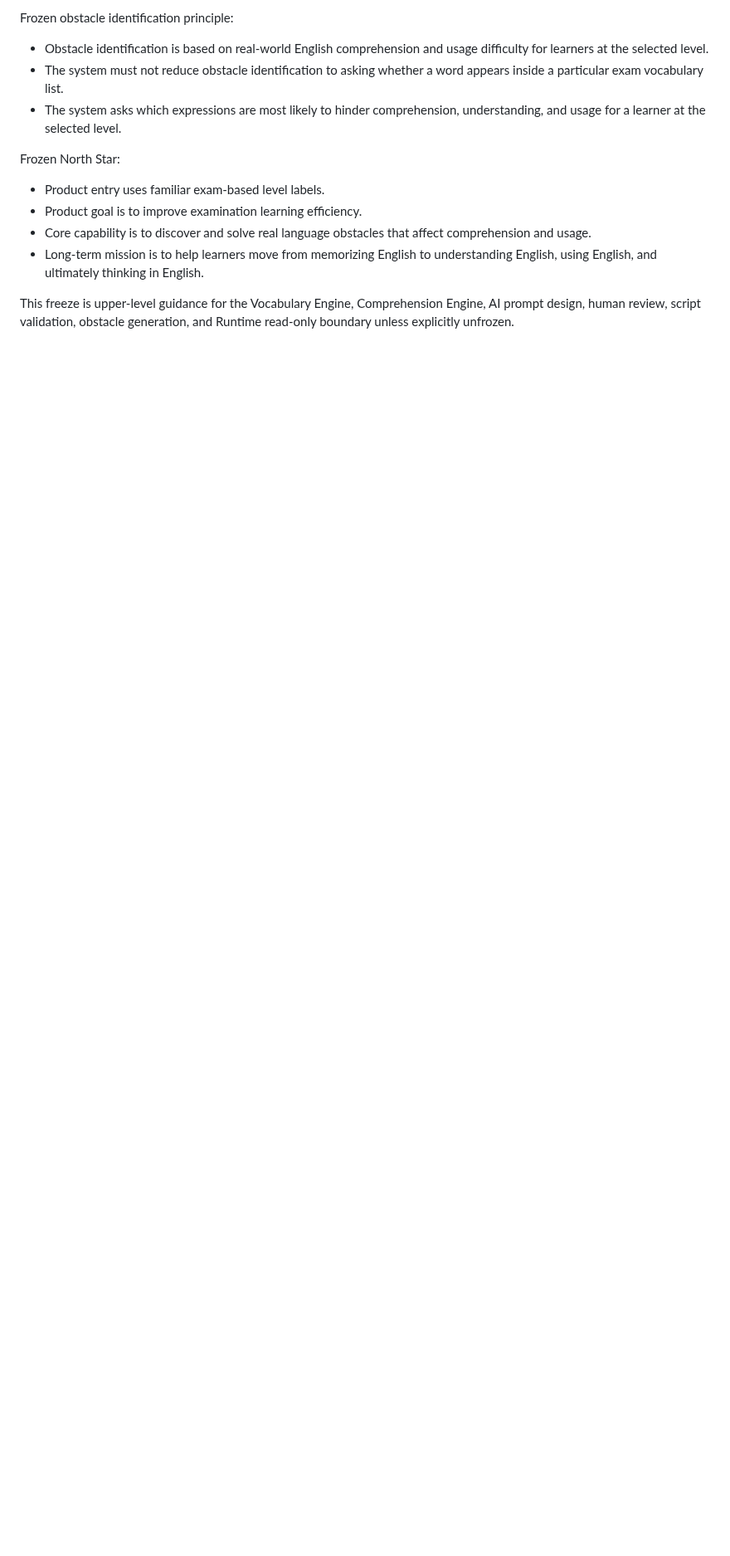
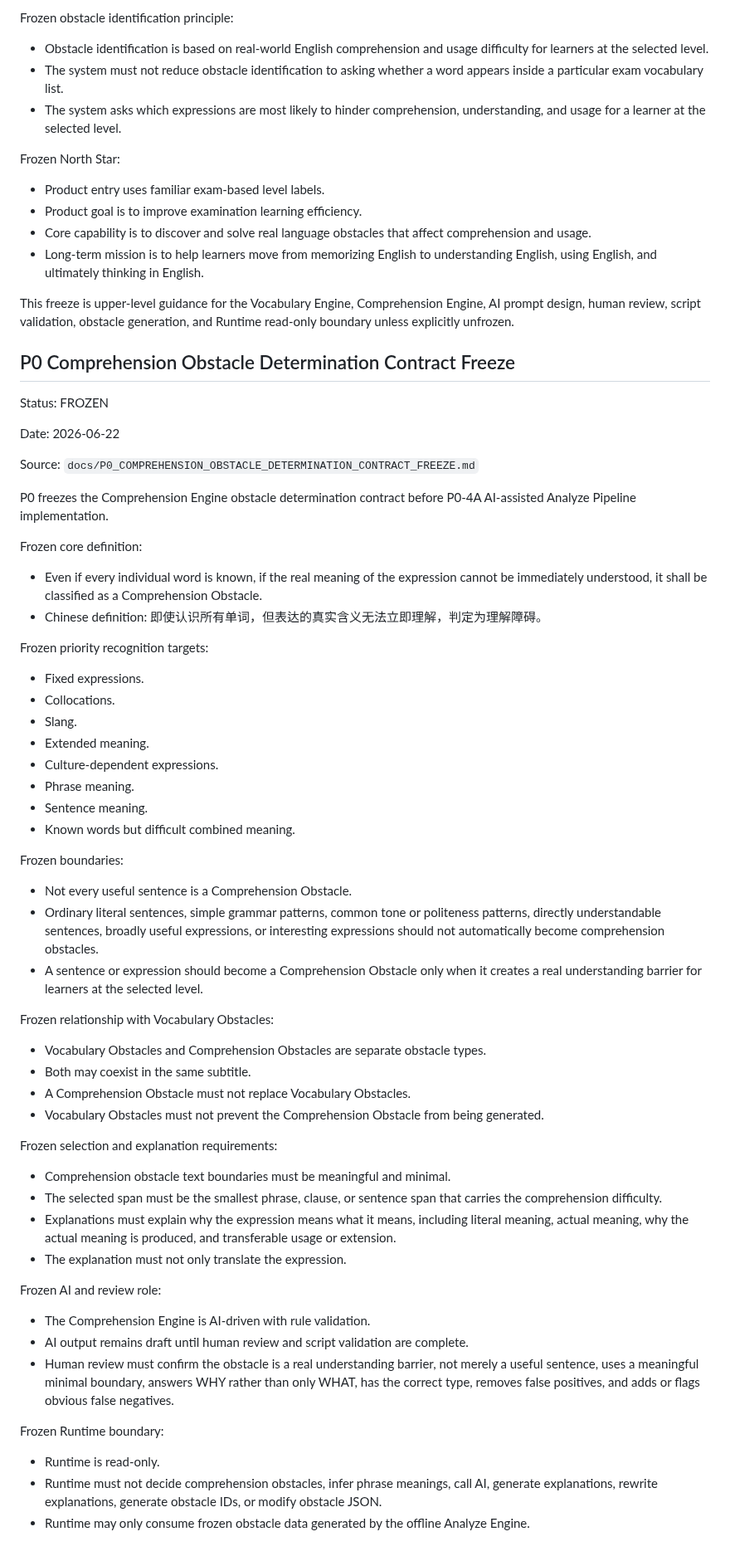
Before and after one commit to sunjade493-wq/video-english-assistant, a Markdown page: docs/PROJECT_STATUS_V6.md, the part around the change. Shown at 83% size. Rendered like a GitHub page; blank space fills up the shorter version.

Commit message:
docs: freeze p0 comprehension obstacle determination contract

```diff
--- a/docs/PROJECT_STATUS_V6.md
+++ b/docs/PROJECT_STATUS_V6.md
@@ -836,3 +836,61 @@ Frozen North Star:
 - Long-term mission is to help learners move from memorizing English to understanding English, using English, and ultimately thinking in English.
 
 This freeze is upper-level guidance for the Vocabulary Engine, Comprehension Engine, AI prompt design, human review, script validation, obstacle generation, and Runtime read-only boundary unless explicitly unfrozen.
+
+## P0 Comprehension Obstacle Determination Contract Freeze
+
+Status: FROZEN
+
+Date: 2026-06-22
+
+Source: `docs/P0_COMPREHENSION_OBSTACLE_DETERMINATION_CONTRACT_FREEZE.md`
+
+P0 freezes the Comprehension Engine obstacle determination contract before P0-4A AI-assisted Analyze Pipeline implementation.
+
+Frozen core definition:
+
+- Even if every individual word is known, if the real meaning of the expression cannot be immediately understood, it shall be classified as a Comprehension Obstacle.
+- Chinese definition: 即使认识所有单词，但表达的真实含义无法立即理解，判定为理解障碍。
+
+Frozen priority recognition targets:
+
+- Fixed expressions.
+- Collocations.
+- Slang.
+- Extended meaning.
+- Culture-dependent expressions.
+- Phrase meaning.
+- Sentence meaning.
+- Known words but difficult combined meaning.
+
+Frozen boundaries:
+
+- Not every useful sentence is a Comprehension Obstacle.
+- Ordinary literal sentences, simple grammar patterns, common tone or politeness patterns, directly understandable sentences, broadly useful expressions, or interesting expressions should not automatically become comprehension obstacles.
+- A sentence or expression should become a Comprehension Obstacle only when it creates a real understanding barrier for learners at the selected level.
+
+Frozen relationship with Vocabulary Obstacles:
+
+- Vocabulary Obstacles and Comprehension Obstacles are separate obstacle types.
+- Both may coexist in the same subtitle.
+- A Comprehension Obstacle must not replace Vocabulary Obstacles.
+- Vocabulary Obstacles must not prevent the Comprehension Obstacle from being generated.
+
+Frozen selection and explanation requirements:
+
+- Comprehension obstacle text boundaries must be meaningful and minimal.
+- The selected span must be the smallest phrase, clause, or sentence span that carries the comprehension difficulty.
+- Explanations must explain why the expression means what it means, including literal meaning, actual meaning, why the actual meaning is produced, and transferable usage or extension.
+- The explanation must not only translate the expression.
+
+Frozen AI and review role:
+
+- The Comprehension Engine is AI-driven with rule validation.
+- AI output remains draft until human review and script validation are complete.
+- Human review must confirm the obstacle is a real understanding barrier, not merely a useful sentence, uses a meaningful minimal boundary, answers WHY rather than only WHAT, has the correct type, removes false positives, and adds or flags obvious false negatives.
+
+Frozen Runtime boundary:
+
+- Runtime is read-only.
+- Runtime must not decide comprehension obstacles, infer phrase meanings, call AI, generate explanations, rewrite explanations, generate obstacle IDs, or modify obstacle JSON.
+- Runtime may only consume frozen obstacle data generated by the offline Analyze Engine.
```
Also changed, not shown: docs/P0_COMPREHENSION_OBSTACLE_DETERMINATION_CONTRACT_FREEZE.md (added, +282 -0 lines).
